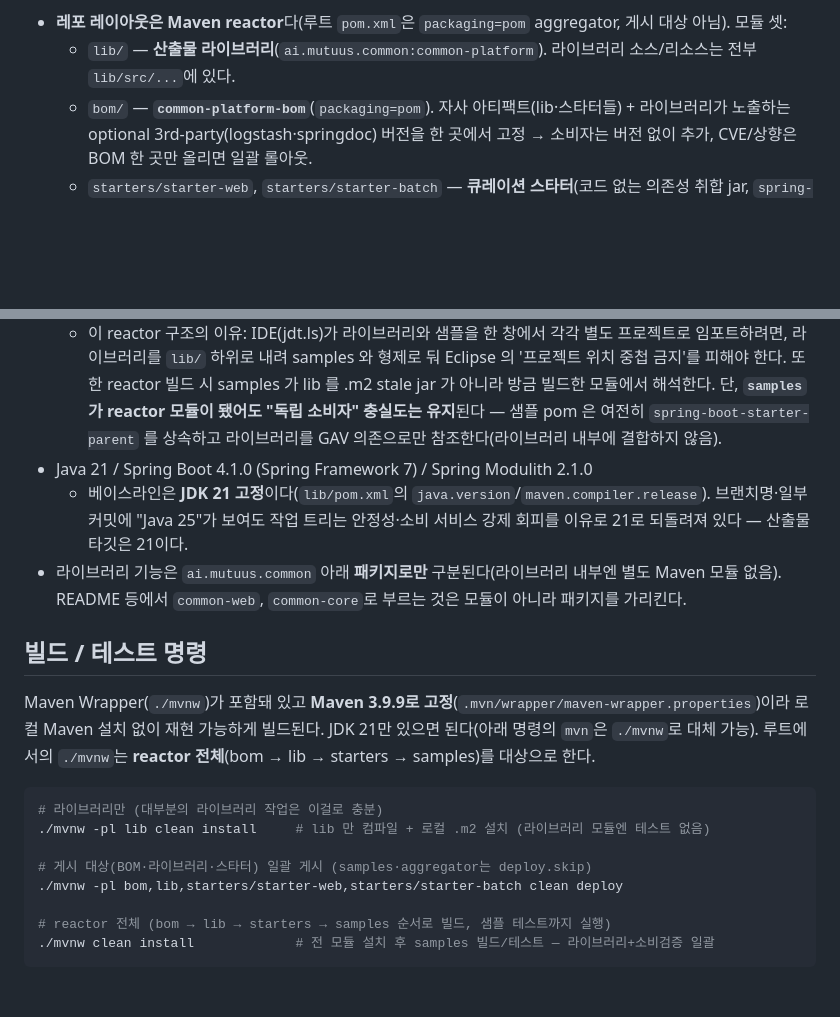
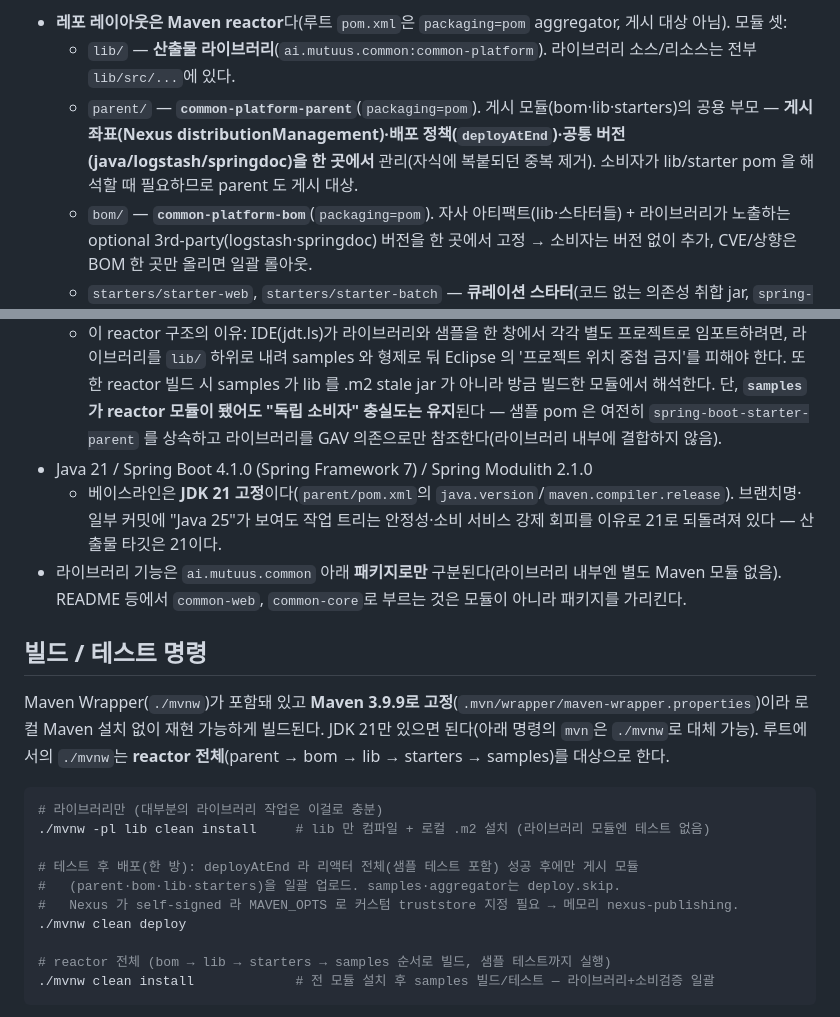
Before and after one commit to localwave-mutuus/base-common, a Markdown page: CLAUDE.md, 2 parts joined by grey strips. Drawn GitHub-style; blank space fills up the shorter version.

````diff
--- a/CLAUDE.md
+++ b/CLAUDE.md
@@ -8,24 +8,27 @@ This file provides guidance to Claude Code (claude.ai/code) when working with co
 
 - **레포 레이아웃은 Maven reactor**다(루트 `pom.xml`은 `packaging=pom` aggregator, 게시 대상 아님). 모듈 셋:
   - `lib/` — **산출물 라이브러리**(`ai.mutuus.common:common-platform`). 라이브러리 소스/리소스는 전부 `lib/src/...`에 있다.
+  - `parent/` — **`common-platform-parent`**(`packaging=pom`). 게시 모듈(bom·lib·starters)의 공용 부모 — **게시 좌표(Nexus distributionManagement)·배포 정책(`deployAtEnd`)·공통 버전(java/logstash/springdoc)을 한 곳에서** 관리(자식에 복붙되던 중복 제거). 소비자가 lib/starter pom 을 해석할 때 필요하므로 parent 도 게시 대상.
   - `bom/` — **`common-platform-bom`**(`packaging=pom`). 자사 아티팩트(lib·스타터들) + 라이브러리가 노출하는 optional 3rd-party(logstash·springdoc) 버전을 한 곳에서 고정 → 소비자는 버전 없이 추가, CVE/상향은 BOM 한 곳만 올리면 일괄 롤아웃.
   - `starters/starter-web`, `starters/starter-batch` — **큐레이션 스타터**(코드 없는 의존성 취합 jar, `spring-boot-maven-plugin skip`). web = lib + 표준 웹 스택(web/security/oauth2/actuator/validation/restclient/aspectj) + JSON 로깅(logstash); batch = lib + JSON 로깅(web/security 제외 → 비전이 유지). 소비자 온보딩 1줄.
   - `samples/sample-api`, `samples/sample-batch` — 라이브러리를 끌어쓰는 **소비 검증용 샘플**(아래 "테스트 위치" 규칙). 현재 샘플은 **스타터+BOM 경유**로 소비한다(sample-api→`starter-web`, sample-batch→`starter-batch`, 둘 다 `common-platform-bom` import).
   - 이 reactor 구조의 이유: IDE(jdt.ls)가 라이브러리와 샘플을 한 창에서 각각 별도 프로젝트로 임포트하려면, 라이브러리를 `lib/` 하위로 내려 samples 와 형제로 둬 Eclipse 의 '프로젝트 위치 중첩 금지'를 피해야 한다. 또한 reactor 빌드 시 samples 가 lib 를 .m2 stale jar 가 아니라 방금 빌드한 모듈에서 해석한다. 단, **`samples` 가 reactor 모듈이 됐어도 "독립 소비자" 충실도는 유지**된다 — 샘플 pom 은 여전히 `spring-boot-starter-parent` 를 상속하고 라이브러리를 GAV 의존으로만 참조한다(라이브러리 내부에 결합하지 않음).
 - Java 21 / Spring Boot 4.1.0 (Spring Framework 7) / Spring Modulith 2.1.0
-  - 베이스라인은 **JDK 21 고정**이다(`lib/pom.xml`의 `java.version`/`maven.compiler.release`). 브랜치명·일부 커밋에 "Java 25"가 보여도 작업 트리는 안정성·소비 서비스 강제 회피를 이유로 21로 되돌려져 있다 — 산출물 타깃은 21이다.
+  - 베이스라인은 **JDK 21 고정**이다(`parent/pom.xml`의 `java.version`/`maven.compiler.release`). 브랜치명·일부 커밋에 "Java 25"가 보여도 작업 트리는 안정성·소비 서비스 강제 회피를 이유로 21로 되돌려져 있다 — 산출물 타깃은 21이다.
 - 라이브러리 기능은 `ai.mutuus.common` 아래 **패키지로만** 구분된다(라이브러리 내부엔 별도 Maven 모듈 없음). README 등에서 `common-web`, `common-core`로 부르는 것은 모듈이 아니라 패키지를 가리킨다.
 
 ## 빌드 / 테스트 명령
 
-Maven Wrapper(`./mvnw`)가 포함돼 있고 **Maven 3.9.9로 고정**(`.mvn/wrapper/maven-wrapper.properties`)이라 로컬 Maven 설치 없이 재현 가능하게 빌드된다. JDK 21만 있으면 된다(아래 명령의 `mvn`은 `./mvnw`로 대체 가능). 루트에서의 `./mvnw`는 **reactor 전체**(bom → lib → starters → samples)를 대상으로 한다.
+Maven Wrapper(`./mvnw`)가 포함돼 있고 **Maven 3.9.9로 고정**(`.mvn/wrapper/maven-wrapper.properties`)이라 로컬 Maven 설치 없이 재현 가능하게 빌드된다. JDK 21만 있으면 된다(아래 명령의 `mvn`은 `./mvnw`로 대체 가능). 루트에서의 `./mvnw`는 **reactor 전체**(parent → bom → lib → starters → samples)를 대상으로 한다.
 
 ```bash
 # 라이브러리만 (대부분의 라이브러리 작업은 이걸로 충분)
 ./mvnw -pl lib clean install     # lib 만 컴파일 + 로컬 .m2 설치 (라이브러리 모듈엔 테스트 없음)
 
-# 게시 대상(BOM·라이브러리·스타터) 일괄 게시 (samples·aggregator는 deploy.skip)
-./mvnw -pl bom,lib,starters/starter-web,starters/starter-batch clean deploy
+# 테스트 후 배포(한 방): deployAtEnd 라 리액터 전체(샘플 테스트 포함) 성공 후에만 게시 모듈
+#   (parent·bom·lib·starters)을 일괄 업로드. samples·aggregator는 deploy.skip.
+#   Nexus 가 self-signed 라 MAVEN_OPTS 로 커스텀 truststore 지정 필요 → 메모리 nexus-publishing.
+./mvnw clean deploy
 
 # reactor 전체 (bom → lib → starters → samples 순서로 빌드, 샘플 테스트까지 실행)
 ./mvnw clean install             # 전 모듈 설치 후 samples 빌드/테스트 — 라이브러리+소비검증 일괄
````
Also changed, not shown: README.md (+5 -3 lines), docs/HANDOFF.md (+6 -5 lines).
